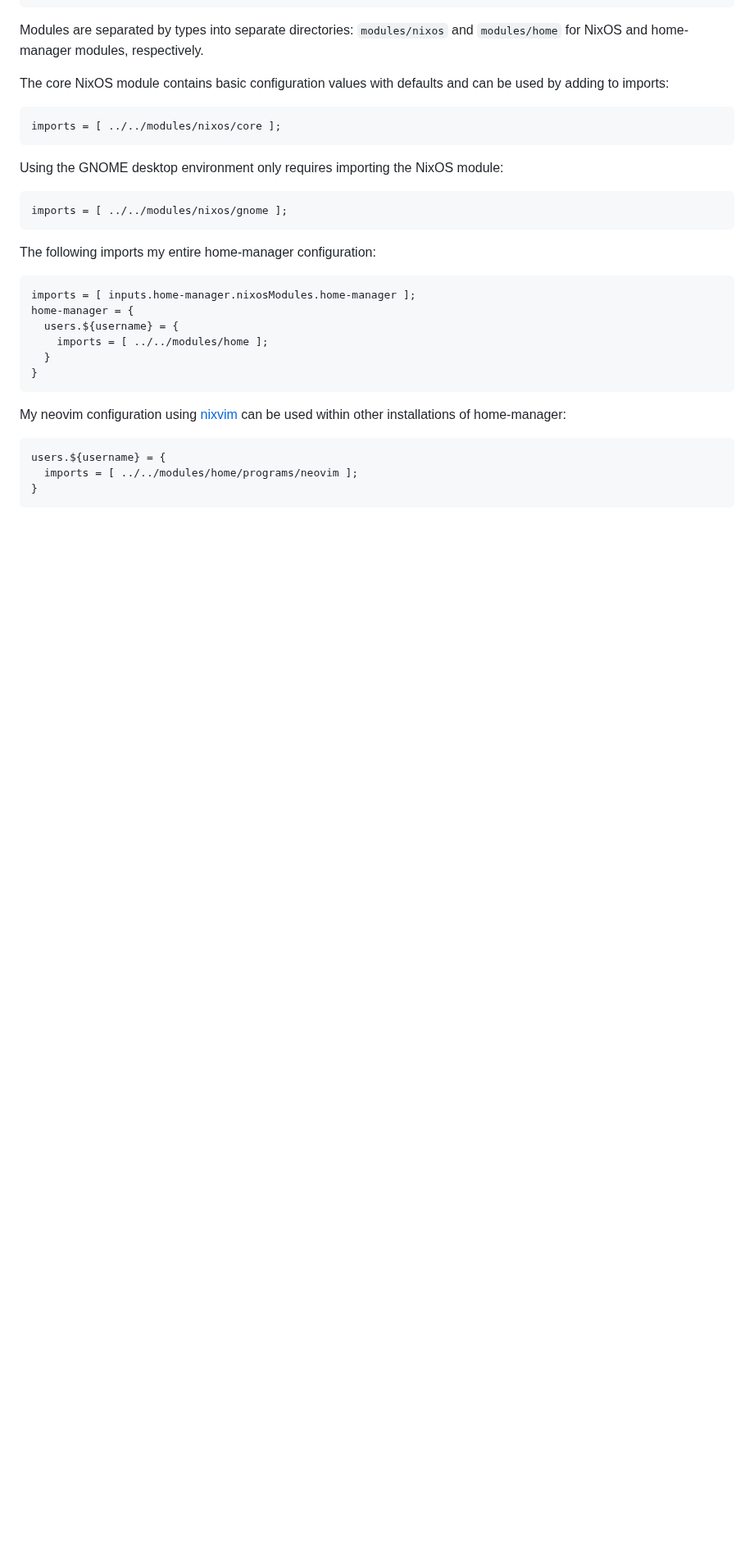
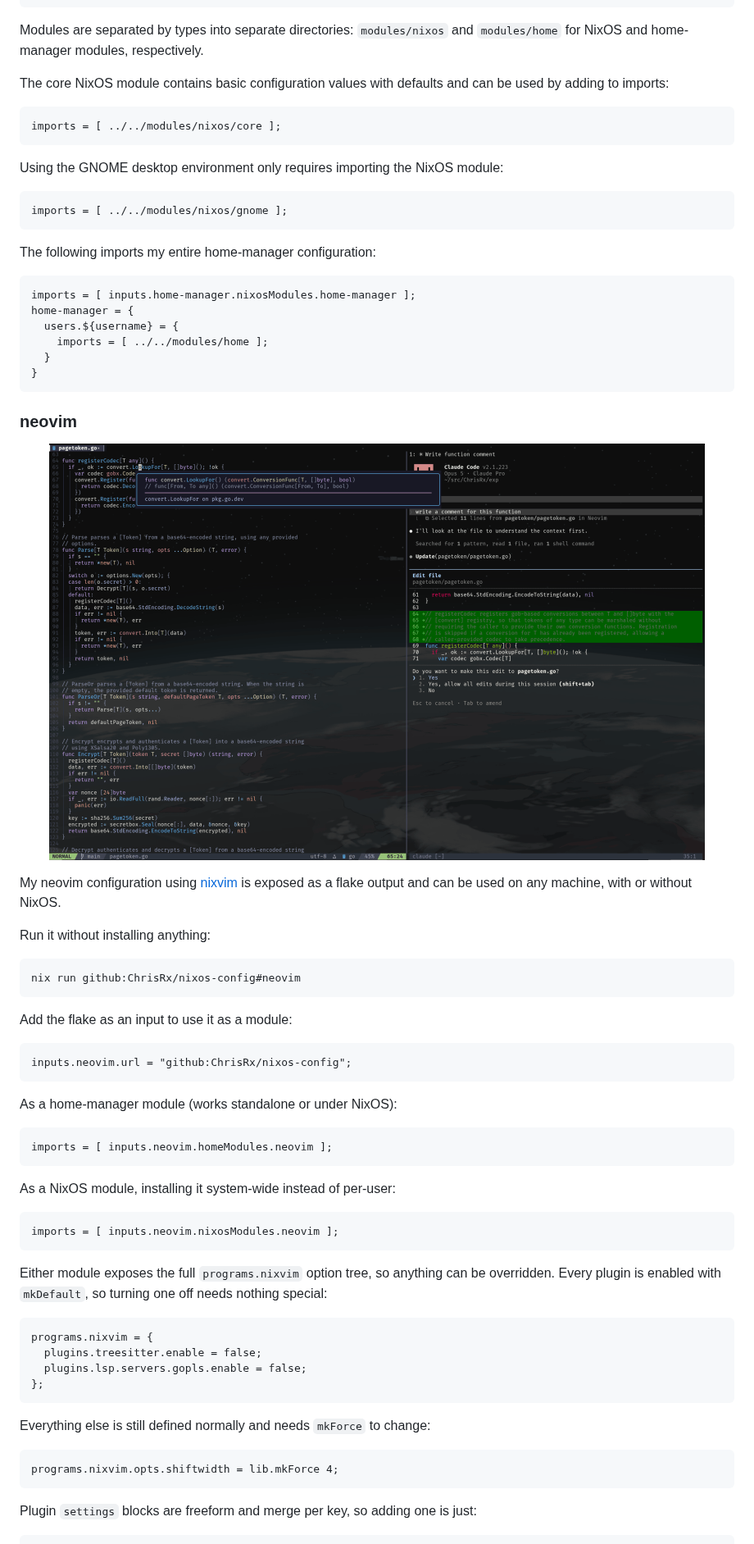
Before and after one commit to ChrisRx/nixos-config, a Markdown page: README.md, the part around one of its changes. Shown at 82% size. Drawn GitHub-style; pictures changed too: neovim.png (added); blank space fills up the shorter version.

Commit message:
feat: add a NixOS module for neovim, make every plugin overridable
- flake.nix: add nixosModules.neovim, the system-wide counterpart to
  homeModules.neovim, for hosts that want nvim in /run/current-system
  rather than per-user. It exposes the same `programs.nixvim` option
  tree, so consumers override it the same way on either layer.
  Importing both on one host is redundant; pick whichever layer owns
  the editor. NixOS evaluation has no `unstable` module arg to inherit
  from, so this side resolves it through mkUnstable directly instead of
  borrowing the home-manager one. wrapRc defaults to true, keeping the
  config sealed in the wrapper rather than writing ~/.config/nvim.
- modules/neovim: every plugin `enable` (and the catppuccin colorscheme)
  becomes lib.mkDefault. A plain `true` in a module wins over a
  consumer's `false` at equal priority and makes the merge a conflict,
  so turning a single plugin off meant lib.mkForce for something the
  config was never opinionated about. Options that are genuinely
  deliberate are left at normal priority and still take mkForce.
- Update README.md

````diff
--- a/README.md
+++ b/README.md
@@ -49,10 +49,52 @@ home-manager = {
 }
 ```
 
-My neovim configuration using [nixvim](https://nix-community.github.io/nixvim/) can be used within other installations of home-manager:
+### neovim
+
+<p align="center">
+  <img src="neovim.png" alt="neovim configuration screenshot" width="800">
+</p>
+
+My neovim configuration using [nixvim](https://nix-community.github.io/nixvim/) is exposed as a flake output and can be used on any machine, with or without NixOS.
+
+Run it without installing anything:
+
+```shell
+nix run github:ChrisRx/nixos-config#neovim
+```
+
+Add the flake as an input to use it as a module:
 
 ```nix
-users.${username} = {
-  imports = [ ../../modules/home/programs/neovim ];
-}
+inputs.neovim.url = "github:ChrisRx/nixos-config";
 ```
+
+As a home-manager module (works standalone or under NixOS):
+
+```nix
+imports = [ inputs.neovim.homeModules.neovim ];
+```
+
+As a NixOS module, installing it system-wide instead of per-user:
+
+```nix
+imports = [ inputs.neovim.nixosModules.neovim ];
+```
+
+Either module exposes the full `programs.nixvim` option tree, so anything can be overridden. Every plugin is enabled with `mkDefault`, so turning one off needs nothing special:
+
+```nix
+programs.nixvim = {
+  plugins.treesitter.enable = false;
+  plugins.lsp.servers.gopls.enable = false;
+};
+```
+
+Everything else is still defined normally and needs `mkForce` to change:
+
+```nix
+programs.nixvim.opts.shiftwidth = lib.mkForce 4;
+```
+
+Plugin `settings` blocks are freeform and merge per key, so adding one is just:
+
````
Also changed, not shown: other parts of README.md (+17 -8 lines), 14 other files.
